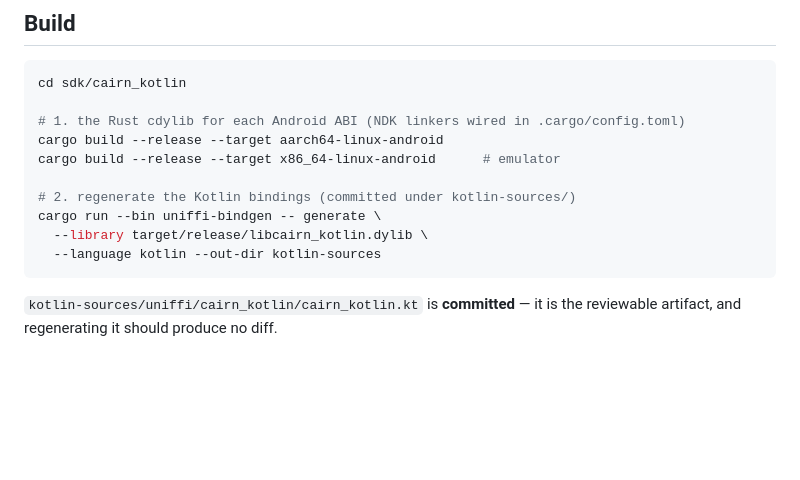
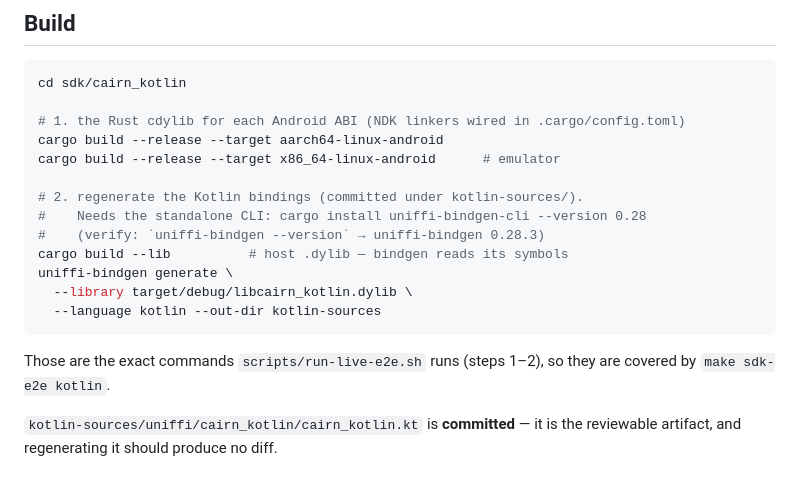
Before and after one commit to unfazed-dev/cairn, a Markdown page: sdk/cairn_kotlin/README.md, the part around the change. GitHub-like rendering; blank space fills up the shorter version.

````diff
--- a/sdk/cairn_kotlin/README.md
+++ b/sdk/cairn_kotlin/README.md
@@ -56,11 +56,17 @@ cd sdk/cairn_kotlin
 cargo build --release --target aarch64-linux-android
 cargo build --release --target x86_64-linux-android      # emulator
 
-# 2. regenerate the Kotlin bindings (committed under kotlin-sources/)
-cargo run --bin uniffi-bindgen -- generate \
-  --library target/release/libcairn_kotlin.dylib \
+# 2. regenerate the Kotlin bindings (committed under kotlin-sources/).
+#    Needs the standalone CLI: cargo install uniffi-bindgen-cli --version 0.28
+#    (verify: `uniffi-bindgen --version` → uniffi-bindgen 0.28.3)
+cargo build --lib          # host .dylib — bindgen reads its symbols
+uniffi-bindgen generate \
+  --library target/debug/libcairn_kotlin.dylib \
   --language kotlin --out-dir kotlin-sources
 ```
+
+Those are the exact commands `scripts/run-live-e2e.sh` runs (steps 1–2), so they
+are covered by `make sdk-e2e kotlin`.
 
 `kotlin-sources/uniffi/cairn_kotlin/cairn_kotlin.kt` is **committed** — it is
 the reviewable artifact, and regenerating it should produce no diff.
````
Also changed, not shown: sdk/cairn_swift/README.md (+6 -3 lines), sdk/cairn_tauri/README.md (+8 -0 lines).
